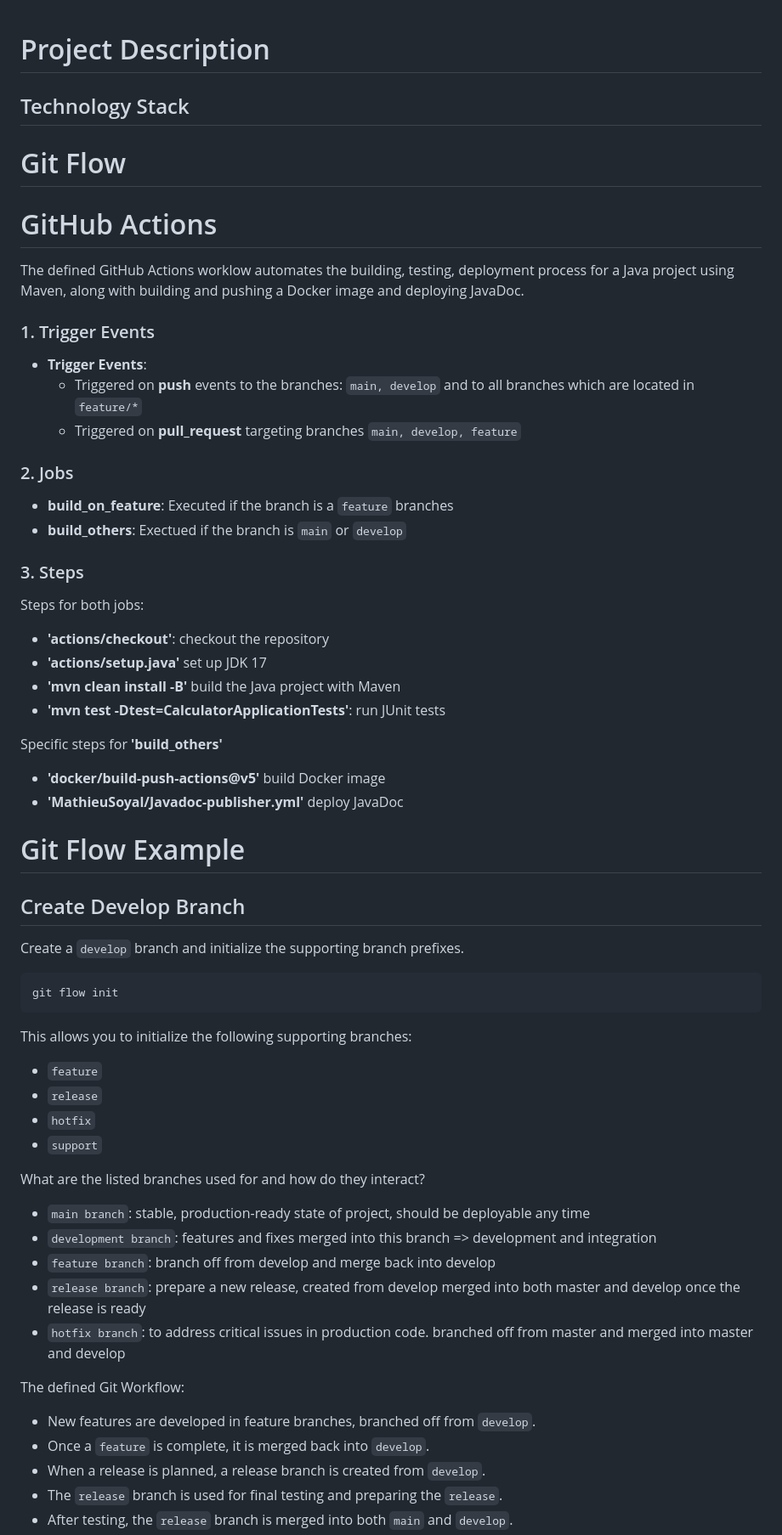
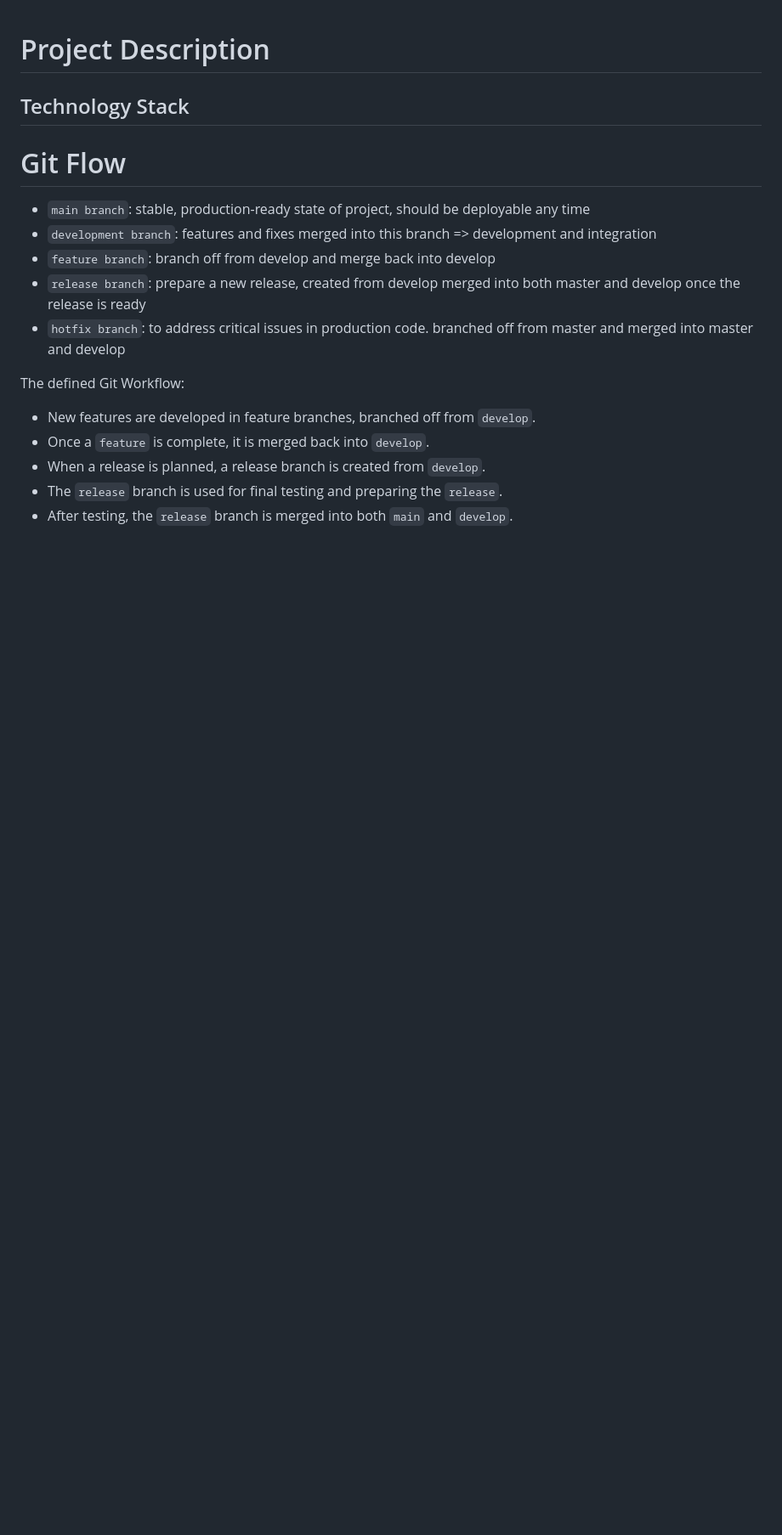
Before and after one commit to simongutenbrunner/clc3-project, a Markdown page: README.md, the part around one of its changes. Shown at 85% size. GitHub-like rendering; blank space fills up the shorter version.

````diff
--- a/README.md
+++ b/README.md
@@ -2,45 +2,6 @@
 ## Technology Stack
 
 # Git Flow
-
-# GitHub Actions
-The defined GitHub Actions worklow automates the building, testing, deployment process for a Java project using Maven, along with building and pushing a Docker image and deploying JavaDoc.
-### 1. Trigger Events
-- **Trigger Events**:
-    - Triggered on **push** events to the branches: ```main, develop``` and to all branches which are located in ```feature/*```
-    - Triggered on **pull_request** targeting branches ```main, develop, feature```
-### 2. Jobs
-- **build_on_feature**: Executed if the branch is a ```feature``` branches
-- **build_others**: Exectued if the branch is ```main``` or ```develop```
-
-### 3. Steps
-Steps for both jobs:
-- **'actions/checkout'**: checkout the repository
-- **'actions/setup.java'** set up JDK 17
-- **'mvn clean install -B'** build the Java project with Maven
-- **'mvn test -Dtest=CalculatorApplicationTests'**: run JUnit tests
-
-Specific steps for **'build_others'**
-- **'docker/build-push-actions@v5'** build Docker image
-- **'MathieuSoyal/Javadoc-publisher.yml'** deploy JavaDoc
-
-
-
-# Git Flow Example
-## Create Develop Branch
-Create a ```develop``` branch and initialize the supporting branch prefixes.
-
-```
-git flow init
-```
-This allows you to initialize the following supporting branches:
-
-- ```feature```
-- ```release```
-- ```hotfix```
-- ```support```
-
-What are the listed branches used for and how do they interact?
 
 - ```main branch```: stable, production-ready state of project, should be deployable any time
 - ```development branch```: features and fixes merged into this branch => development and integration
````
Also changed, not shown: other parts of README.md (+43 -15 lines).
